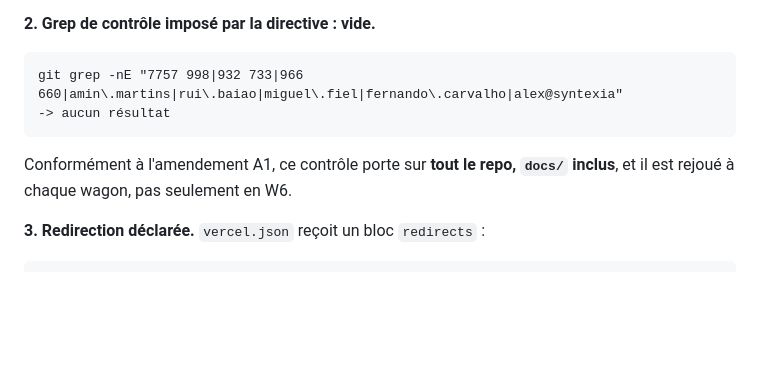
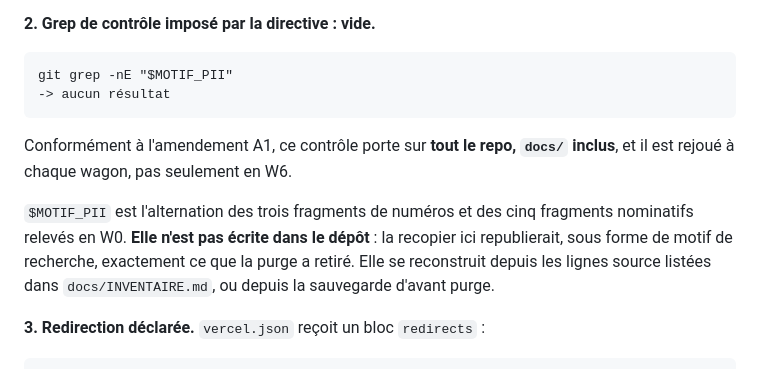
Before and after one commit to Syntexia-AI/syntexia-website, a Markdown page: docs/RAPPORT-W1a.md, the part around the change. GitHub-like rendering; blank space fills up the shorter version.

````diff
--- a/docs/RAPPORT-W1a.md
+++ b/docs/RAPPORT-W1a.md
@@ -26,10 +26,16 @@ Date : 2026-08-31.
 
 **2. Grep de contrôle imposé par la directive : vide.**
 ```
-git grep -nE "7757 998|932 733|966 660|amin\.martins|rui\.baiao|miguel\.fiel|fernando\.carvalho|alex@syntexia"
+git grep -nE "$MOTIF_PII"
 -> aucun résultat
 ```
 Conformément à l'amendement A1, ce contrôle porte sur **tout le repo, `docs/` inclus**, et il est rejoué à chaque wagon, pas seulement en W6.
+
+`$MOTIF_PII` est l'alternation des trois fragments de numéros et des cinq
+fragments nominatifs relevés en W0. **Elle n'est pas écrite dans le dépôt** : la
+recopier ici republierait, sous forme de motif de recherche, exactement ce que la
+purge a retiré. Elle se reconstruit depuis les lignes source listées dans
+`docs/INVENTAIRE.md`, ou depuis la sauvegarde d'avant purge.
 
 **3. Redirection déclarée.**
 `vercel.json` reçoit un bloc `redirects` :
````
Also changed, not shown: docs/PURGE-HISTORIQUE.md (+1 -1 lines), docs/RECETTE.md (+5 -3 lines).
